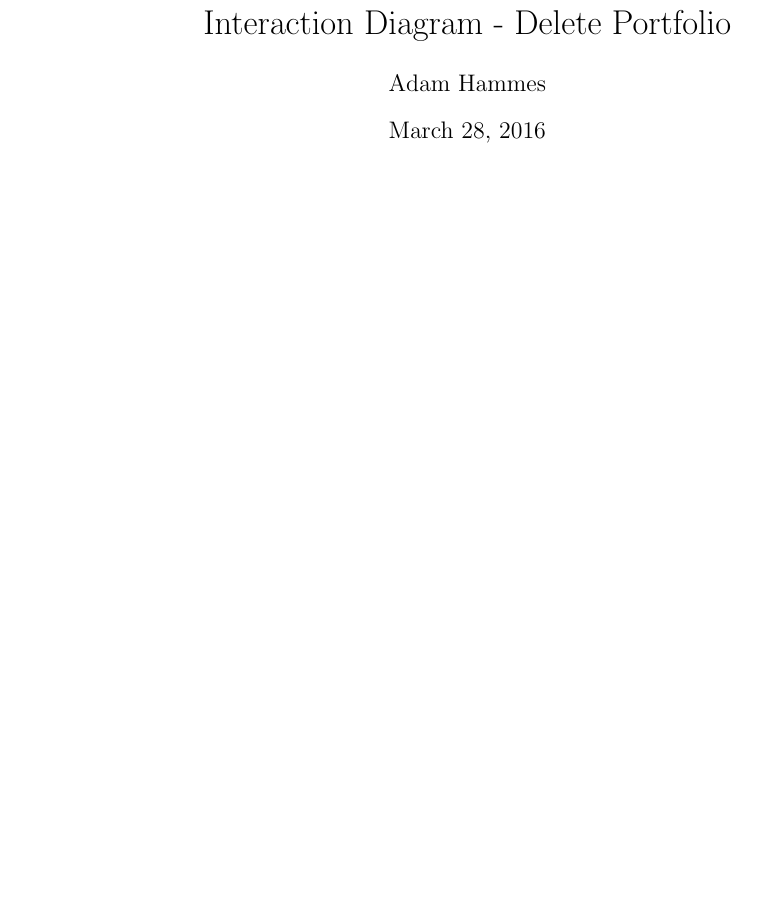
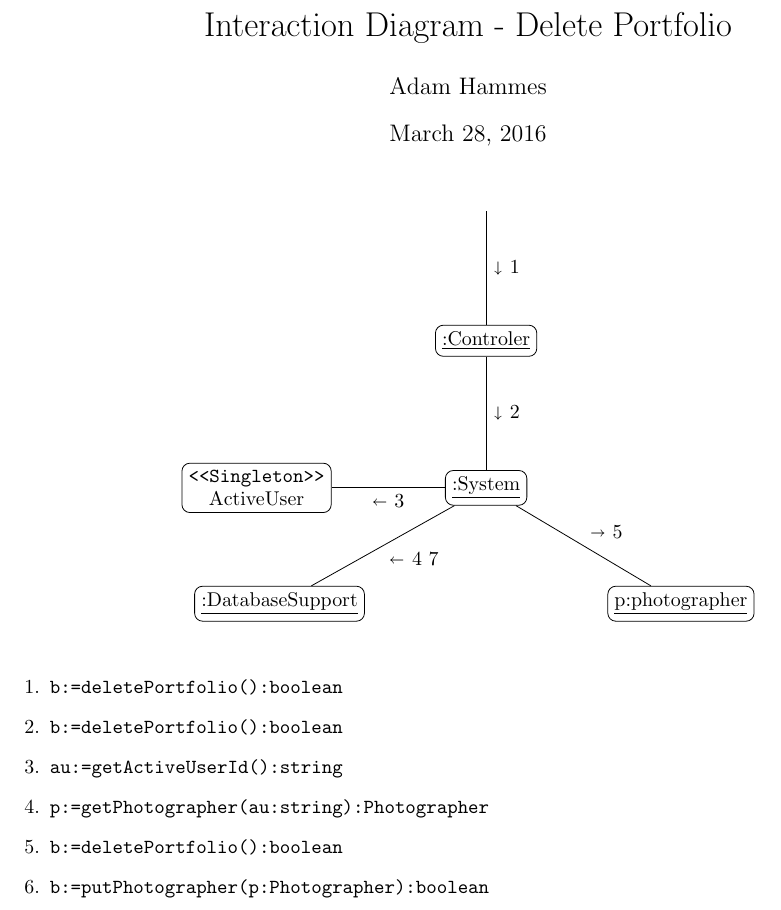
Before and after one commit to adamhammes/cs362, a LaTeX problem sheet (homework/homework-2/interaction-diagrams/delete-portfolio.tex): part of the page, cut so that both start at the same text, the shorter picture padded with empty space. Compiled offline with pdfLaTeX.

Commit message:
Close #75: Delete Portfolio Interaction Diagram

```diff
--- a/homework/homework-2/interaction-diagrams/delete-portfolio.tex
+++ b/homework/homework-2/interaction-diagrams/delete-portfolio.tex
@@ -1,9 +1,11 @@
 \documentclass{article}
-
+\usepackage[margin=1in]{geometry}
 \usepackage{stmaryrd}
 \usepackage{amssymb}
 \usepackage{tikz}
+\usepackage{ stmaryrd }
 \usetikzlibrary{positioning}
+
 
 \title{Interaction Diagram - Delete Portfolio}
 \author{ Adam Hammes }
@@ -34,13 +36,31 @@
   }
 ]
 \node[] (start)  {};
+\node[block, below=2cm of start] (cntr) {\underline{:Controler}};
+\node[block, below=2cm of cntr] (system) {\underline{:System}};
+\node[block, left=2cm of system] (activeUser) {\texttt{<<Singleton>>} \\ ActiveUser};
+\node[block, below left=2cm of system] (db)  {\underline{:DatabaseSupport}};
+\node[block, below right = 2cm of system] (photographer) {\underline{p:photographer}};
+
+\draw (start) -- (cntr) node[midway]{$\shortdownarrow$ 1};
+\draw (cntr) -- (system) node[midway]{$\shortdownarrow$ 2};
+\draw (system)--(activeUser) node[midway]{$\shortleftarrow$ 3};
+\draw (system) -- (db) node[midway]{$\shortleftarrow$ 4 7};
+\draw (system) -- (photographer) node[midway]{$\shortrightarrow$ 5};
+
 
 \end{tikzpicture}
 
 \vspace{0.5cm}
 
 \begin{enumerate}
-  \item
+  \item \texttt{b:=deletePortfolio():boolean}
+  \item \texttt{b:=deletePortfolio():boolean}
+  \item \texttt{au:=getActiveUserId():string}
+  \item \texttt{p:=getPhotographer(au:string):Photographer}
+  \item \texttt{b:=deletePortfolio():boolean}
+  \item \texttt{b:=putPhotographer(p:Photographer):boolean}
+
 \end{enumerate}
 \end{center}
 
```
